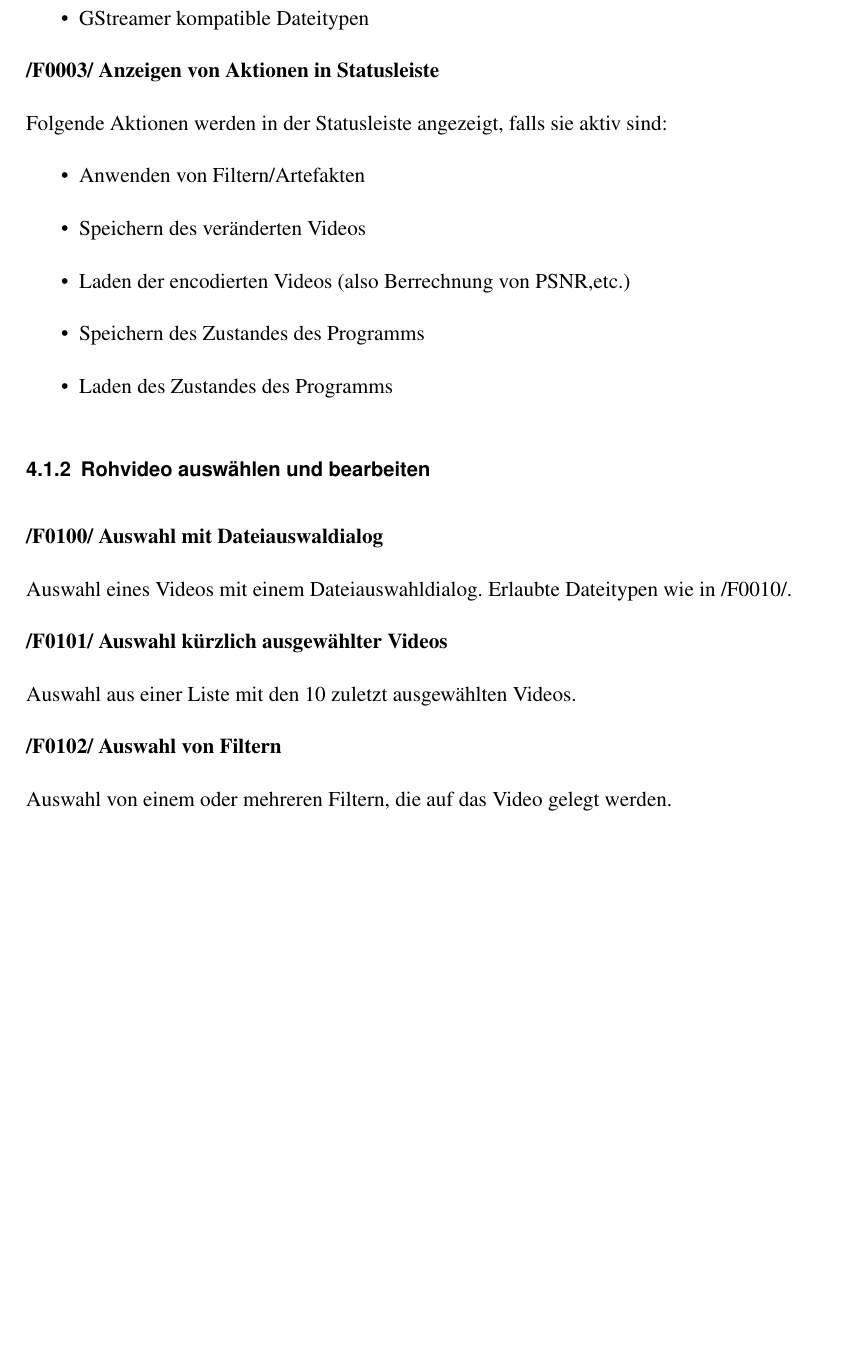
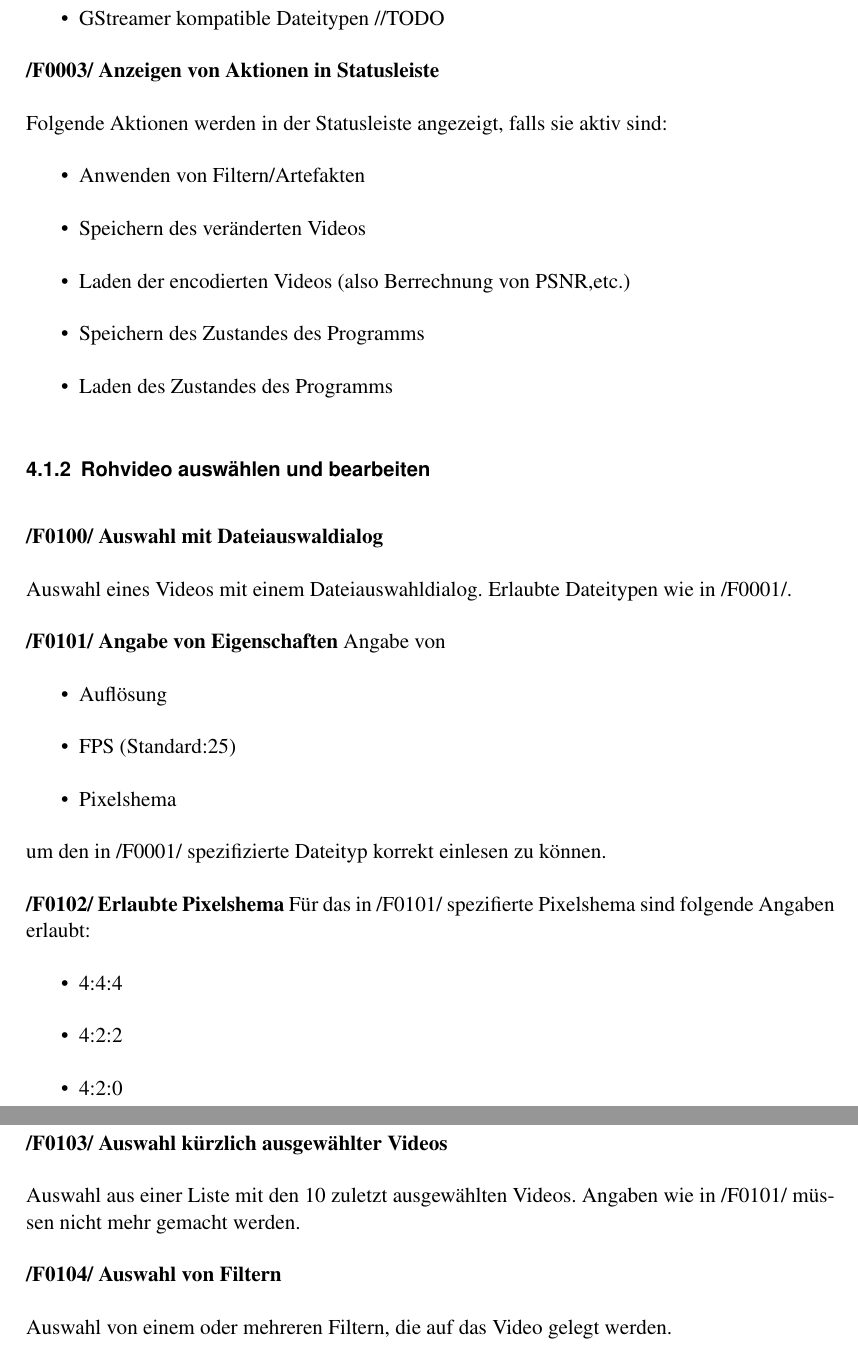
Before and after one commit to SuppenGeist/pse-ws1516-videoencoder-ta, a LaTeX document (Pflichtenheft/Pflichtenheft.tex): part of page 10 of 29 before the commit and two parts of pages 10 and 11 of 30 after it, the two joined at a grey line, cut so that both start at the same text, the shorter picture padded with empty space. Compiled offline with pdfLaTeX.

Commit message:
Do further changes

```diff
--- a/Pflichtenheft/Pflichtenheft.tex
+++ b/Pflichtenheft/Pflichtenheft.tex
@@ -148,7 +148,7 @@ Videos können mit folgenden Steuerelementen angeschaut werden:
 \newpage
 \textbf{/F0002/ Akzeptierte encodede Dateitypen}
 \begin{itemize}
-\item GStreamer kompatible Dateitypen
+\item GStreamer kompatible Dateitypen //TODO
 \end{itemize}
 
 \textbf{/F0003/ Anzeigen von Aktionen in Statusleiste}
@@ -164,13 +164,32 @@ Folgende Aktionen werden in der Statusleiste angezeigt, falls sie aktiv sind:
 \subsubsection{Rohvideo auswählen und bearbeiten}
 \textbf{/F0100/ Auswahl mit Dateiauswaldialog}
 
-Auswahl eines Videos mit einem Dateiauswahldialog. Erlaubte Dateitypen wie in /F0010/.
+Auswahl eines Videos mit einem Dateiauswahldialog. Erlaubte Dateitypen wie in /F0001/.
 
-\textbf{/F0101/ Auswahl kürzlich ausgewählter Videos}
+\textbf{/F0101/ Angabe von Eigenschaften}
+Angabe von
+\begin{itemize}
+\item Auflösung
+\item FPS (Standard:25)
+\item Pixelshema
+\end{itemize}
+um den in /F0001/ spezifizierte Dateityp korrekt einlesen zu können.
 
-Auswahl aus einer Liste mit den 10 zuletzt ausgewählten Videos.
+\textbf{/F0102/ Erlaubte Pixelshema}
+Für das in /F0101/ spezifierte Pixelshema sind folgende Angaben erlaubt:
+\begin{itemize}
+\item 4:4:4
+\item 4:2:2
+\item 4:2:0
+\item 4:1:1
+\end{itemize}
 
-\textbf{/F0102/ Auswahl von Filtern}
+\textbf{/F0103/ Auswahl kürzlich ausgewählter Videos}
+
+Auswahl aus einer Liste mit den 10 zuletzt ausgewählten Videos. Angaben wie in /F0101/ müssen
+nicht mehr gemacht werden.
+
+\textbf{/F0104/ Auswahl von Filtern}
 
 Auswahl von einem oder mehreren Filtern, die auf das Video gelegt werden.
 
```
Also changed, not shown: Pflichtenheft/Pflichtenheft.pdf, Pflichtenheft/Pflichtenheft.tex (2 more changed lines).
